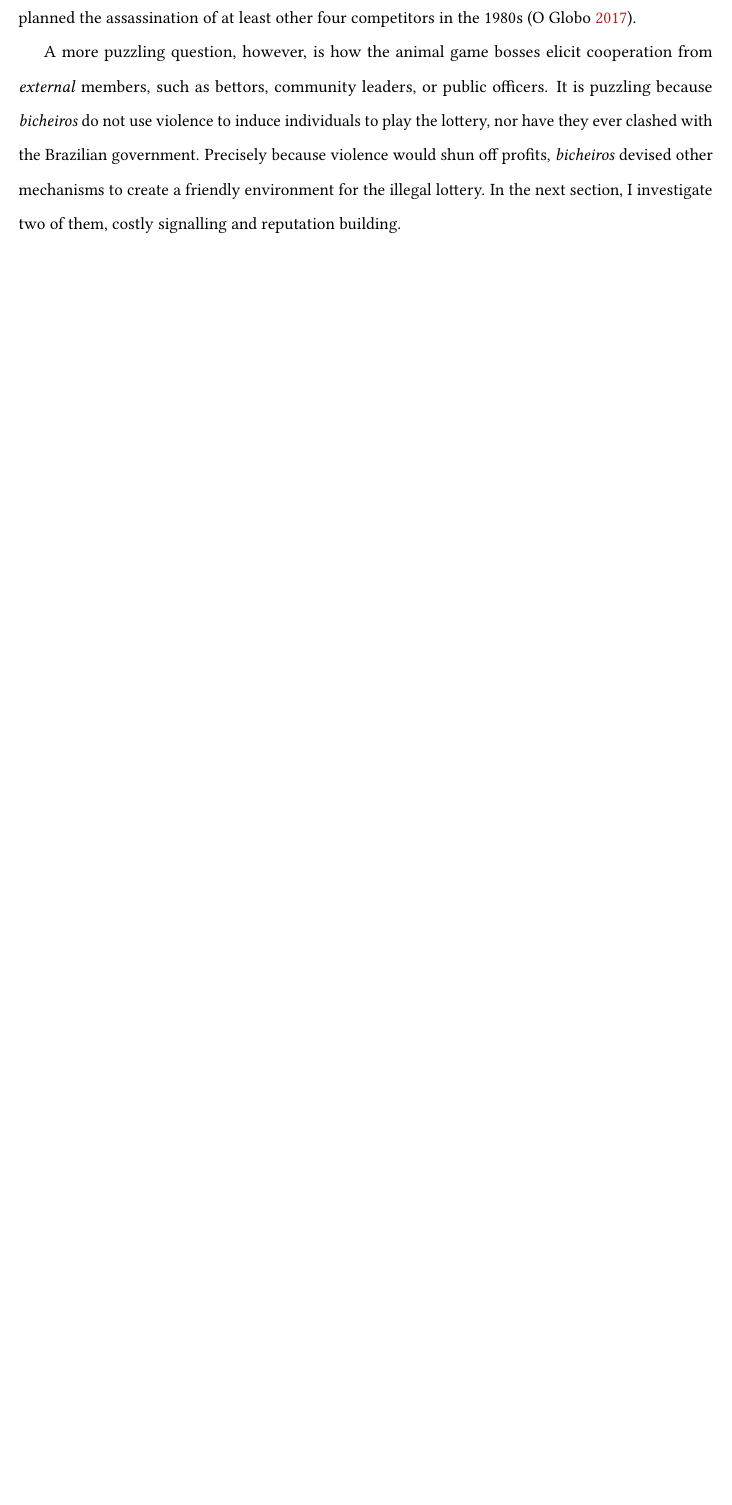
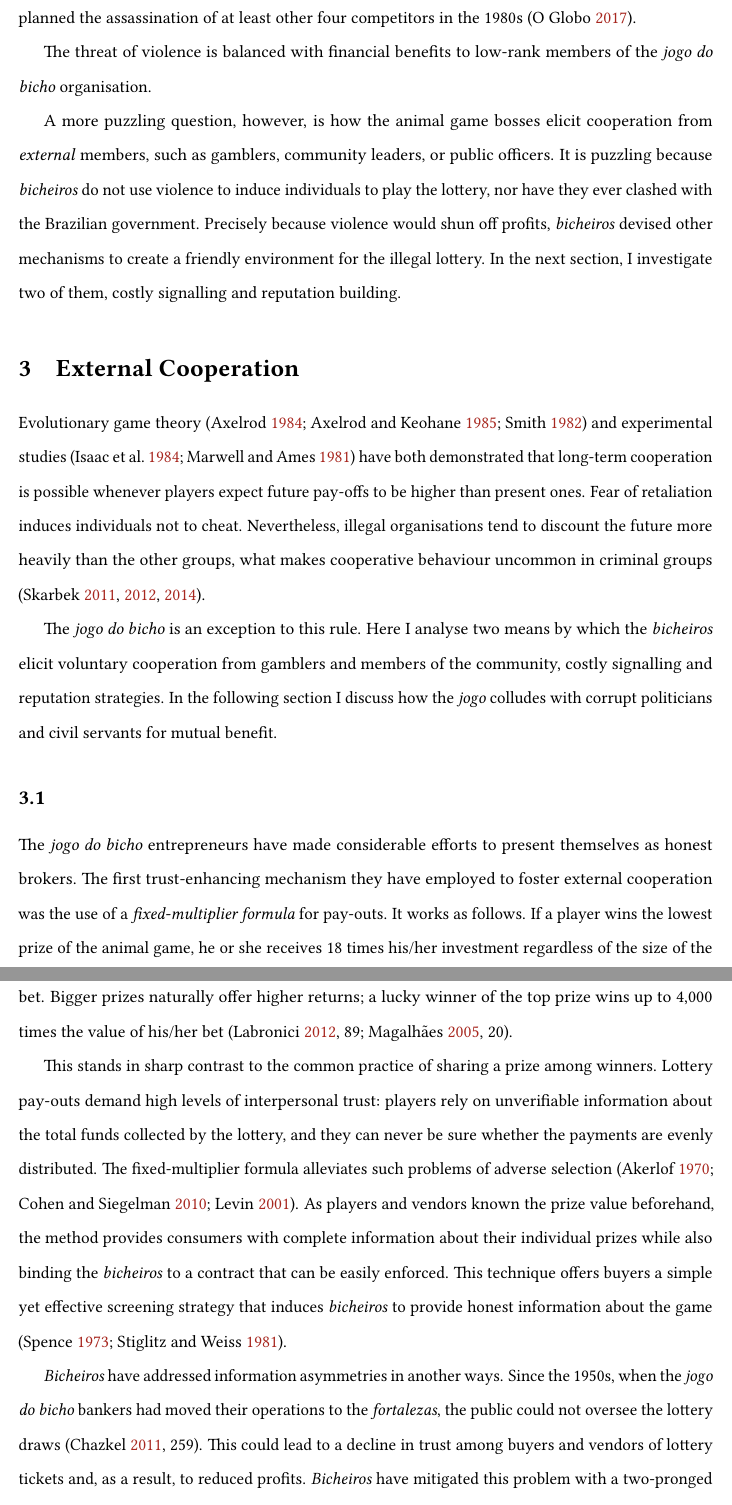
Before and after one commit to danilofreire/phd-thesis, a LaTeX paper (paper-bicho/bicho.tex): part of page 9 of 15 before the commit and two parts of pages 9 and 10 of 18 after it, the two joined at a grey line, cut so that both start at the same text, the shorter picture padded with empty space. Compiled offline with pdfLaTeX.

Commit message:
update 2.4

```diff
--- a/paper-bicho/bicho.tex
+++ b/paper-bicho/bicho.tex
@@ -151,7 +151,31 @@ The \textit{banqueiros}, or the Portuguese for bankers, occupy the top position
 
 But the \textit{banqueiros} do not use violence only against other criminals. They often employ violent methods against competitors and their own staff, too. \citet{jupiara2015poroes} argue that Ailton Guimarães Jorge, a former Army officer, tortured and murdered rival lottery bosses in the late 1970s. One of his former allies, Army Colonel Paulo Malhães, told to the Rio de Janeiro State Truth Commission that Guimarães `went on a rampage' to consolidate his power \citep{belem2015guimaraes}. Castor de Andrade, Rio's most influential animal game \textit{banqueiro}, also employed similar methods to run his business. Andrade kept an armed bodyguard of 23 men and allegedly murdered a number of competitors. In a famous case, Andrade shot Euclides Ponar, an old \textit{jogo do bicho} boss known as `Grey-Headed Chinese',\footnote{In Portuguese, \textit{China Cabe\c{c}a Branca}.} after Ponar denounced a fraud in lottery draws in 1976. Andrade directly planned the assassination of at least other four competitors in the 1980s \citep{globo2017castor}.
 
-A more puzzling question, however, is how the animal game bosses elicit cooperation from \textit{external} members, such as bettors, community leaders, or public officers. It is puzzling because \textit{bicheiros} do not use violence to induce individuals to play the lottery, nor have they ever clashed with the Brazilian government. Precisely because violence would shun off profits, \textit{bicheiros} devised other mechanisms to create a friendly environment for the illegal lottery. In the next section, I investigate two of them, costly signalling and reputation building.
+The threat of violence is balanced with financial benefits to low-rank members of the \textit{jogo do bicho} organisation.
+
+A more puzzling question, however, is how the animal game bosses elicit cooperation from \textit{external} members, such as gamblers, community leaders, or public officers. It is puzzling because \textit{bicheiros} do not use violence to induce individuals to play the lottery, nor have they ever clashed with the Brazilian government. Precisely because violence would shun off profits, \textit{bicheiros} devised other mechanisms to create a friendly environment for the illegal lottery. In the next section, I investigate two of them, costly signalling and reputation building.
+
+\section{External Cooperation}%
+\label{sec:external}
+
+Evolutionary game theory \citep{axelrod1984evolution, axelrod1985achieving, smith1982evolution} and experimental studies \citep{isaac1984divergent, marwell1981economists} have both demonstrated that long-term cooperation is possible whenever players expect future pay-offs to be higher than present ones. Fear of retaliation induces individuals not to cheat. Nevertheless, illegal organisations tend to discount the future more heavily than the other groups, what makes cooperative behaviour uncommon in criminal groups \citep{skarbek2011governance,skarbek2012prison,skarbek2014social}.
+
+The \emph{jogo do bicho} is an exception to this rule. Here I analyse two means by which the \textit{bicheiros} elicit voluntary cooperation from gamblers and members of the community, costly signalling and reputation strategies. In the following section I discuss how the \textit{jogo} colludes with corrupt politicians and civil servants for mutual benefit.
+
+\subsection{}%
+\label{sub:}
+
+The \emph{jogo do bicho} entrepreneurs have made considerable efforts to present themselves as honest brokers. The first trust-enhancing mechanism they have employed to foster external cooperation was the use of a \emph{fixed-multiplier formula} for pay-outs. It works as follows. If a player wins the lowest prize of the animal game, he or she receives 18 times his/her investment regardless of the size of the bet. Bigger prizes naturally offer higher returns; a lucky winner of the top prize wins up to 4,000 times the value of his/her bet \citetext{\citealp[89]{labronici2012paratodos}; \citealp[20]{magalhaes2005ganhou}}.
+
+This stands in sharp contrast to the common practice of sharing a prize among winners. Lottery pay-outs demand high levels of interpersonal trust: players rely on unverifiable information about the total funds collected by the lottery, and they can never be sure whether the payments are evenly distributed. The fixed-multiplier formula alleviates such problems of adverse selection \citep{akerlof1970market, cohen2010testing, levin2001information}. As players and vendors known the prize value beforehand, the method provides consumers with complete information about their individual prizes while also binding the \emph{bicheiros} to a contract that can be easily enforced. This technique offers buyers a simple yet effective screening strategy that induces \emph{bicheiros} to provide honest information about the game \citep{spence1973job, stiglitz1981credit}.
+
+\emph{Bicheiros} have addressed information asymmetries in another ways. Since the 1950s, when the \emph{jogo do bicho} bankers had moved their operations to the \emph{fortalezas}, the public could not oversee the lottery draws \citep[259]{chazkel2011laws}. This could lead to a decline in trust among buyers and vendors of lottery tickets and, as a result, to reduced profits. \emph{Bicheiros} have mitigated this problem with a two-pronged strategy. First, they started to utilise the winning numbers from the licit government-run lottery, the \emph{Loteria Federal}, instead of their own draws \citetext{\citealp[546]{chazkel2007beyond}; \citealp[89]{labronici2012paratodos}; \citealp[39-40]{mello1989historia}}. The federal lottery numbers are public information. The media broadcasts the draws on radio and TV, so any interested player can verify the selected numbers. The Loteria Federal is also audited by two independent state institutions, a private accounting firm, and voluntary members of the public; hence, \emph{bicheiros} can free ride on the lottery's long-standing reputation of credibility.\footnote{As of April 2016, the lottery was audited by the \emph{Controladoria Geral da União} (Comptroller General of Brazil), the \emph{Tribunal de Contas da União} (General Accounting Office), and by Ernst \& Young. The balls are measured and weighted every three months by the National Institute of Metrology, Quality and Technology (Inmetro), the Brazilian equivalent of United Kingdom's National Physical Laboratory or the American National Standards Institute. See \url{http://noticias.uol.com.br/cotidiano/ultimas-noticias/2016/04/08/auditoria-dos-sorteios-da-caixa-e-confiavel-veja-como-e-o-processo.htm} (in Portuguese). Access: December 2016.}
+
+Second, they included representatives of all major \emph{jogo do bicho} bankers in every draw and independently publicise the game results. Certain \emph{bicheiros} went as far as publishing the numbers in Rio's newspapers. In the early twentieth century, some tabloids were entirely dedicated to the game \citep[60]{magalhaes2005ganhou}. Booking agents see this strategy as a credible signal from the game financiers, as providing contrasting information would indicate game manipulation. Moreover, collusion can also be spotted if the draws show repeated numbers or unusual patterns.
+
+These efforts have proved popular with the game enthusiasts. One often-repeated saying about the \emph{jogo do bicho} is that `in the \emph{jogo do bicho}, what is written down counts' \citep[159]{chazkel2011laws}, that is, buyers and sellers do fulfill their informal obligations without third-party enforcement. Such mutual confidence reduces the potential for conflict in the game. As the public does not see the \emph{jogo do bicho} as violent or harmful, the stigma of repugnance associated with gambling becomes less pervasive. By reducing the possibilities of cheating and putting long-term interests first, the \emph{jogo do bicho} bankers have avoided the fate of other repugnant markets and run their business relatively undisturbed for decades \citep[20]{da1999aguias}.
+
+
 
 \section{Concluding Remarks}
 \label{sec:conclusion3}
```
Also changed, not shown: paper-bicho/bicho.tex (8 more changed lines).
